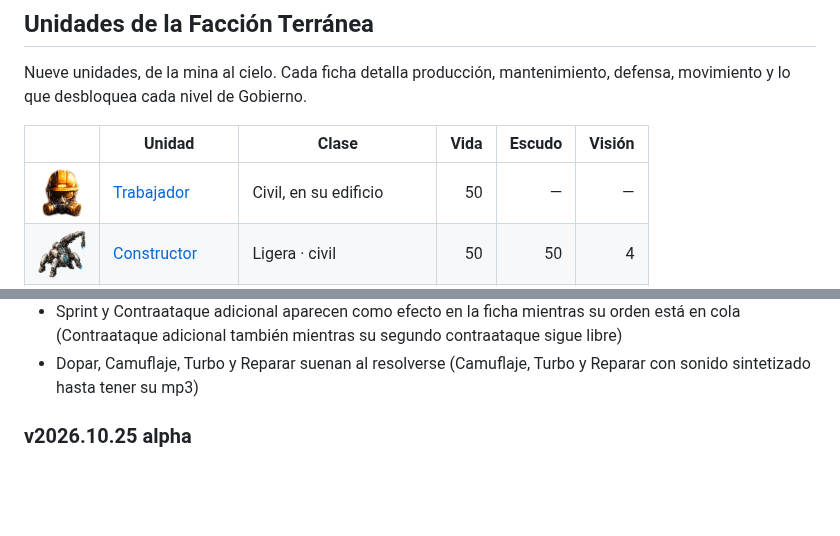
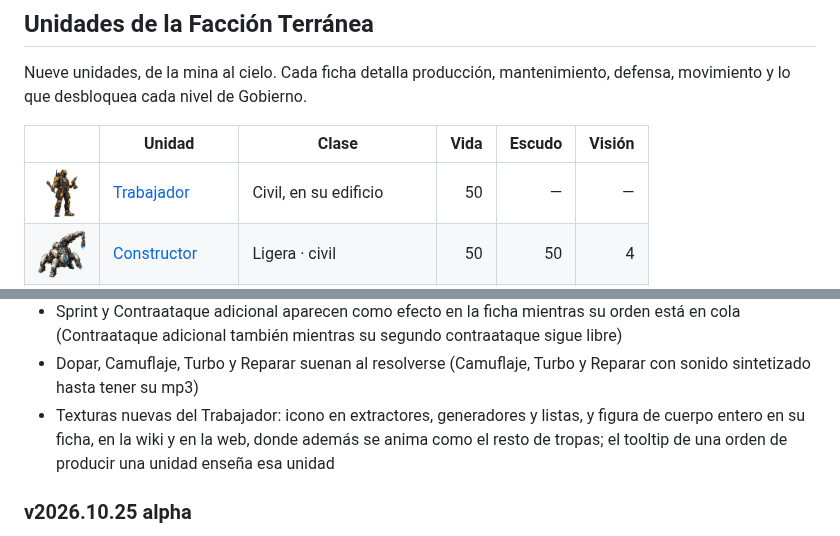
Before and after one commit to cesar-rgon/axiom-wars, a Markdown page: README.es.md, 2 parts joined by grey strips. Drawn GitHub-style; pictures changed too: assets/img/units/trabajador.png; folded sections open; blank space fills up the shorter version.

Commit message:
Trabajador con textura nueva y animación de reposo como el militar; novedades del 26
Co-Authored-By: Claude Sonnet 5.5 <noreply@anthropic.com>

```diff
--- a/README.es.md
+++ b/README.es.md
@@ -187,6 +187,7 @@ La última versión es **v2026.10.26 alpha**.
 - La ficha de una sola tropa seleccionada lista sus efectos, positivos, negativos y neutros: un icono con un anillo que se vacía con las rondas, el nombre y las rondas restantes, y un tooltip con su descripción y, con Shift, su origen; con varias tropas seleccionadas no cambia
 - Sprint y Contraataque adicional aparecen como efecto en la ficha mientras su orden está en cola (Contraataque adicional también mientras su segundo contraataque sigue libre)
 - Dopar, Camuflaje, Turbo y Reparar suenan al resolverse (Camuflaje, Turbo y Reparar con sonido sintetizado hasta tener su mp3)
+- Texturas nuevas del Trabajador: icono en extractores, generadores y listas, y figura de cuerpo entero en su ficha, en la wiki y en la web, donde además se anima como el resto de tropas; el tooltip de una orden de producir una unidad enseña esa unidad
 
 ### v2026.10.25 alpha
 
```
Also changed, not shown: README.md (+1 -0 lines), 15 other files.
